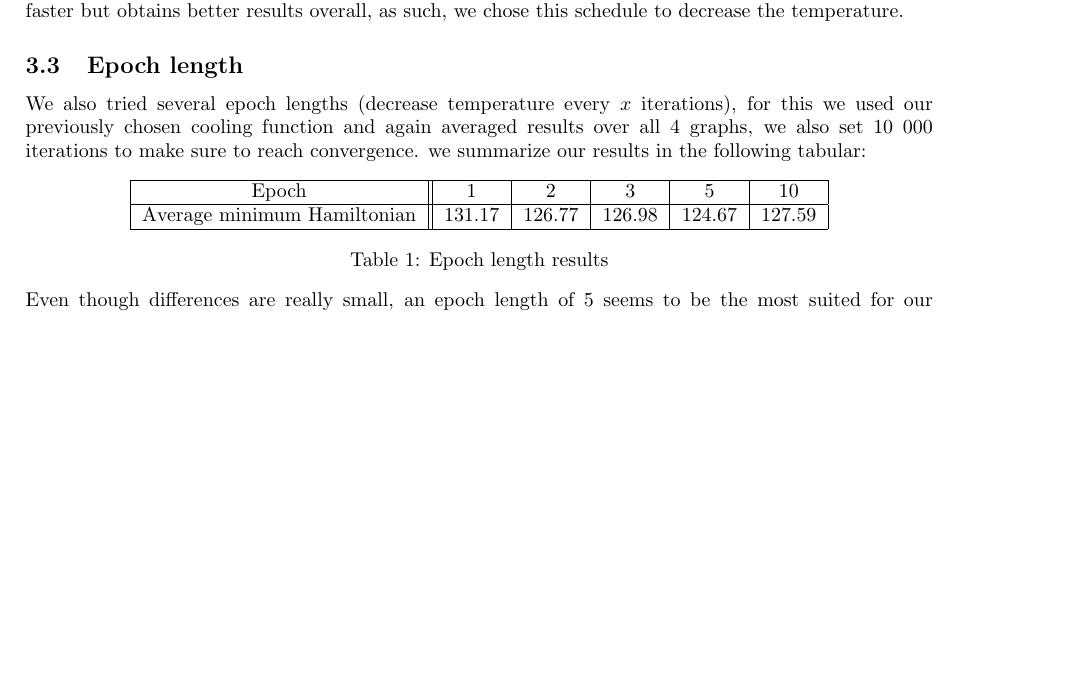
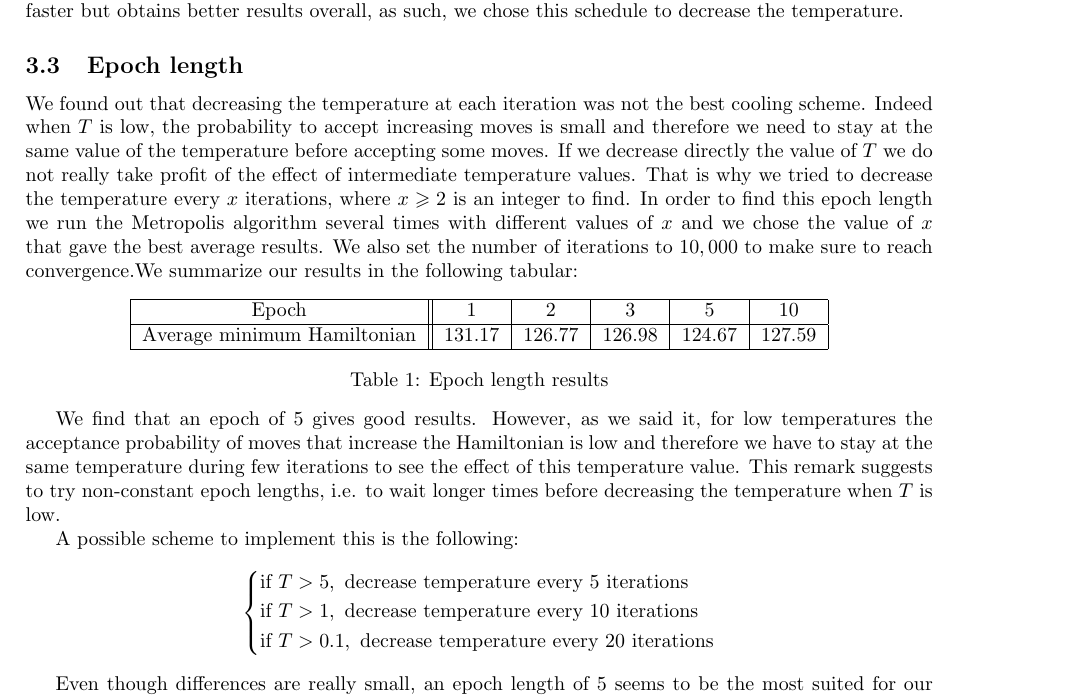
Before and after one commit to fonfonx/GraphColoring, a LaTeX paper (report/RW_report.tex): part of page 3 of 3, cut so that both start at the same text, the shorter picture padded with empty space. Compiled offline with pdfLaTeX.

Commit message:
epoch lenght

```diff
--- a/report/RW_report.tex
+++ b/report/RW_report.tex
@@ -123,8 +123,10 @@ We compared the three schemes with these parameters by plotting the evolution of
 \end{figure}
 
 As we can see from figure \ref{fig:comparison}, results are pretty similar. The exponential schedule tends to decrease faster but obtains better results overall, as such, we chose this schedule to decrease the temperature.
+
 \subsection{Epoch length}
-We also tried several epoch lengths (decrease temperature every $x$ iterations), for this we used our previously chosen cooling function and again averaged results over all 4 graphs, we also set 10 000 iterations to make sure to reach convergence. we summarize our results in the following tabular:
+
+We found out that decreasing the temperature at each iteration was not the best cooling scheme. Indeed when $T$ is low, the probability to accept increasing moves is small and therefore we need to stay at the same value of the temperature before accepting some moves. If we decrease directly the value of $T$ we do not really take profit of the effect of intermediate temperature values. That is why we tried to decrease the temperature every $x$ iterations, where $x \geqslant 2$ is an integer to find. In order to find this epoch length we run the Metropolis algorithm several times with different values of $x$ and we chose the value of $x$ that gave the best average results. We also set the number of iterations to $10,000$ to make sure to reach convergence.We summarize our results in the following tabular:
 \begin{center}
 \begin{tabular}{| c || c | c| c| c| c|}
 \hline
@@ -135,6 +137,21 @@ Average minimum Hamiltonian & 131.17 & 126.77 & 126.98 & 124.67 & 127.59\\
 \end{tabular}
 \captionof{table}{Epoch length results}
 \end{center}
+
+We find that an epoch of $5$ gives good results. However, as we said it, for low temperatures the acceptance probability of moves that increase the Hamiltonian is low and therefore we have to stay at the same temperature during few iterations to see the effect of this temperature value. This remark suggests to try non-constant epoch lengths, i.e. to wait longer times before decreasing the temperature when $T$ is low.
+
+A possible scheme to implement this is the following:
+\begin{equation*}
+\left\{
+\begin{aligned}
+&\textrm{if }T>5, \textrm{ decrease temperature every 5 iterations}\\
+&\textrm{if }T>1, \textrm{ decrease temperature every 10 iterations}\\
+&\textrm{if }T>0.1, \textrm{ decrease temperature every 20 iterations}\\
+\end{aligned}
+\right.
+\end{equation*}
+
+
 Even though differences are really small, an epoch length of 5 seems to be the most suited for our problem.
 Surprisingly enough, we observed that waiting a certain amount of iterations at the beginning of the algorithm before decreasing the temperature was worse than decreasing straight away \todo{a verifier}
 
```
Also changed, not shown: report/RW_report.pdf, 1 other file.
